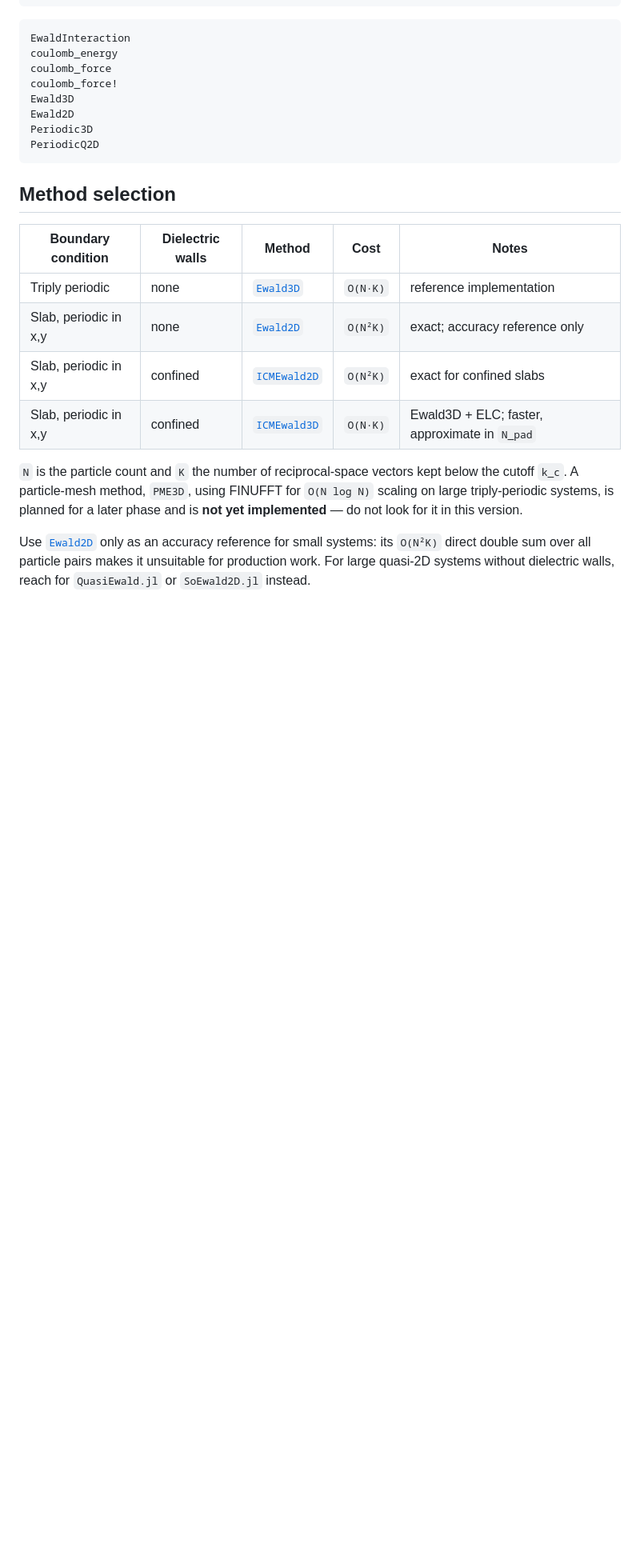
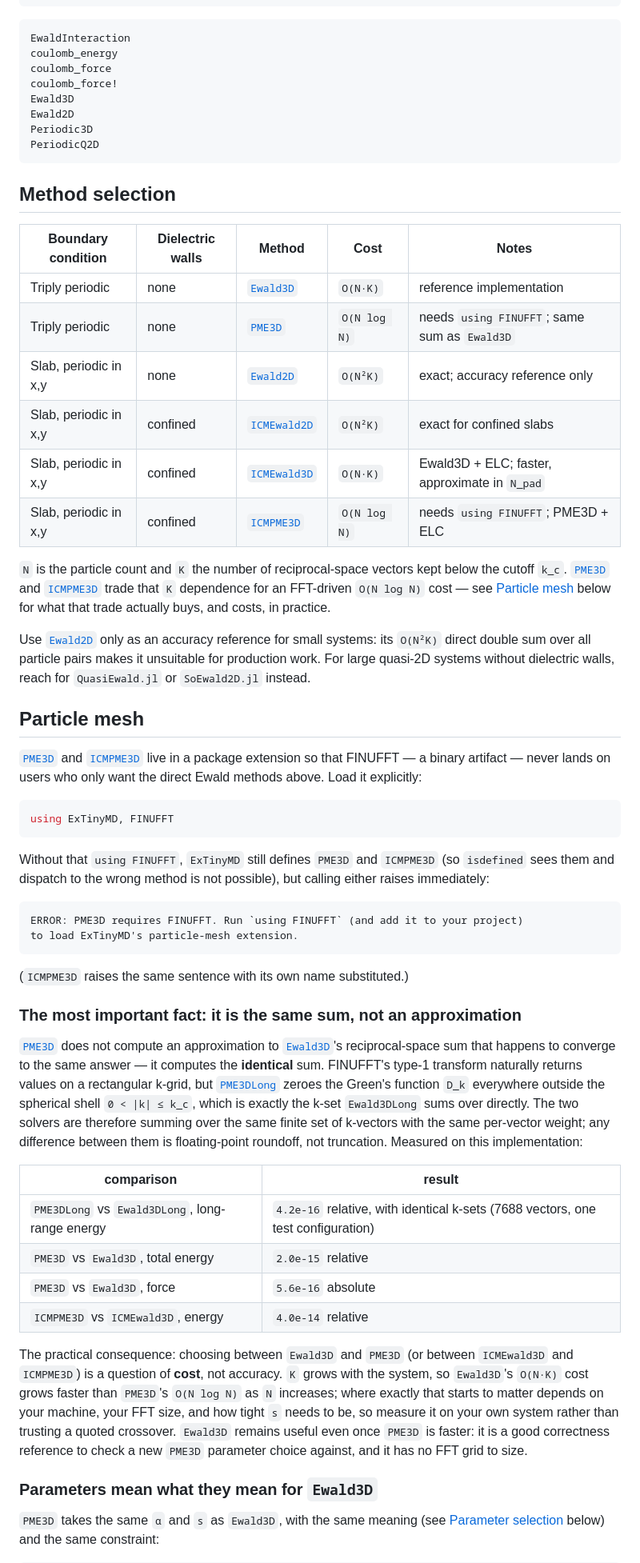
Before and after one commit to HPMolSim/ExTinyMD.jl, a Markdown page: docs/src/electrostatics.md, the part around one of its changes. Shown at 80% size. Rendered like a GitHub page; blank space fills up the shorter version.

````diff
--- a/docs/src/electrostatics.md
+++ b/docs/src/electrostatics.md
@@ -99,16 +99,74 @@ PeriodicQ2D
 | Boundary condition | Dielectric walls | Method | Cost | Notes |
 |---|---|---|---|---|
 | Triply periodic | none | [`Ewald3D`](@ref) | `O(N·K)` | reference implementation |
+| Triply periodic | none | [`PME3D`](@ref) | `O(N log N)` | needs `using FINUFFT`; same sum as `Ewald3D` |
 | Slab, periodic in x,y | none | [`Ewald2D`](@ref) | `O(N²K)` | exact; accuracy reference only |
 | Slab, periodic in x,y | confined | [`ICMEwald2D`](@ref) | `O(N²K)` | exact for confined slabs |
 | Slab, periodic in x,y | confined | [`ICMEwald3D`](@ref) | `O(N·K)` | Ewald3D + ELC; faster, approximate in `N_pad` |
+| Slab, periodic in x,y | confined | [`ICMPME3D`](@ref) | `O(N log N)` | needs `using FINUFFT`; PME3D + ELC |
 
 `N` is the particle count and `K` the number of reciprocal-space vectors kept
-below the cutoff `k_c`. A particle-mesh method, `PME3D`, using FINUFFT for
-`O(N log N)` scaling on large triply-periodic systems, is planned for a later
-phase and is **not yet implemented** — do not look for it in this version.
+below the cutoff `k_c`. [`PME3D`](@ref) and [`ICMPME3D`](@ref) trade that `K`
+dependence for an FFT-driven `O(N log N)` cost — see [Particle mesh](@ref)
+below for what that trade actually buys, and costs, in practice.
 
 Use [`Ewald2D`](@ref) only as an accuracy reference for small systems: its
 `O(N²K)` direct double sum over all particle pairs makes it unsuitable for
 production work. For large quasi-2D systems without dielectric walls, reach
 for `QuasiEwald.jl` or `SoEwald2D.jl` instead.
+
+## Particle mesh
+
+[`PME3D`](@ref) and [`ICMPME3D`](@ref) live in a package extension so that
+FINUFFT — a binary artifact — never lands on users who only want the direct
+Ewald methods above. Load it explicitly:
+
+```julia
+using ExTinyMD, FINUFFT
+```
+
+Without that `using FINUFFT`, `ExTinyMD` still defines `PME3D` and
+`ICMPME3D` (so `isdefined` sees them and dispatch to the wrong method is not
+possible), but calling either raises immediately:
+
+```
+ERROR: PME3D requires FINUFFT. Run `using FINUFFT` (and add it to your project)
+to load ExTinyMD's particle-mesh extension.
+```
+
+(`ICMPME3D` raises the same sentence with its own name substituted.)
+
+### The most important fact: it is the same sum, not an approximation
+
+[`PME3D`](@ref) does not compute an approximation to [`Ewald3D`](@ref)'s
+reciprocal-space sum that happens to converge to the same answer — it
+computes the **identical** sum. FINUFFT's type-1 transform naturally returns
+values on a rectangular k-grid, but [`PME3DLong`](@ref) zeroes the Green's
+function `D_k` everywhere outside the spherical shell `0 < |k| ≤ k_c`, which
+is exactly the k-set `Ewald3DLong` sums over directly. The two solvers are
+therefore summing over the same finite set of k-vectors with the same
+per-vector weight; any difference between them is floating-point roundoff,
+not truncation. Measured on this implementation:
+
+| comparison | result |
+|---|---|
+| `PME3DLong` vs `Ewald3DLong`, long-range energy | `4.2e-16` relative, with identical k-sets (7688 vectors, one test configuration) |
+| `PME3D` vs `Ewald3D`, total energy | `2.0e-15` relative |
+| `PME3D` vs `Ewald3D`, force | `5.6e-16` absolute |
+| `ICMPME3D` vs `ICMEwald3D`, energy | `4.0e-14` relative |
+
+The practical consequence: choosing between `Ewald3D` and `PME3D` (or between
+`ICMEwald3D` and `ICMPME3D`) is a question of **cost**, not accuracy. `K`
+grows with the system, so `Ewald3D`'s `O(N·K)` cost grows faster than
+`PME3D`'s `O(N log N)` as `N` increases; where exactly that starts to matter
+depends on your machine, your FFT size, and how tight `s` needs to be, so
+measure it on your own system rather than trusting a quoted crossover.
+`Ewald3D` remains useful even once `PME3D` is faster: it is a good
+correctness reference to check a new `PME3D` parameter choice against, and it
+has no FFT grid to size.
+
+### Parameters mean what they mean for `Ewald3D`
+
+`PME3D` takes the same `α` and `s` as `Ewald3D`, with the same meaning (see
+[Parameter selection](@ref) below) and the same constraint:
+
````
Also changed, not shown: other parts of docs/src/electrostatics.md (+49 -0 lines), README.md (+7 -1 lines).
